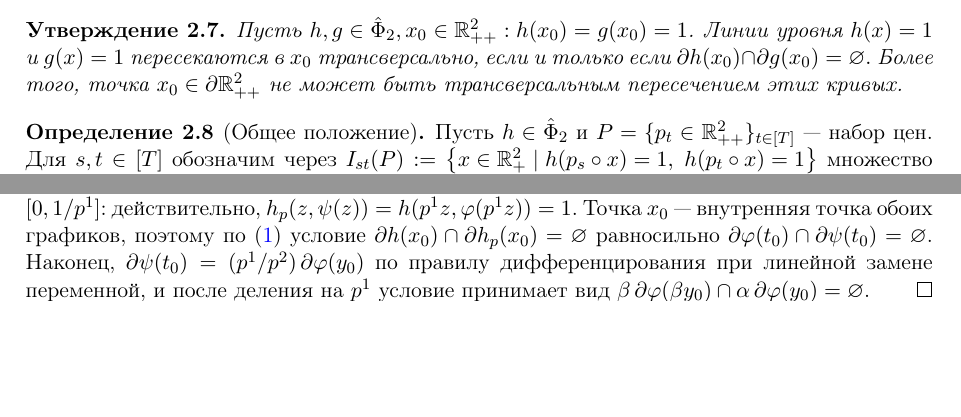
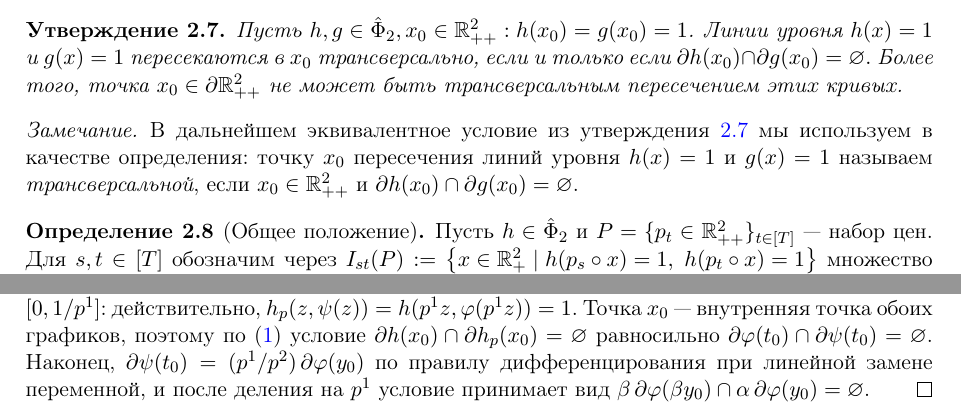
Before and after one commit to HoiAlice/neo-tiling, a LaTeX document (latex/notes.tex): two parts of pages 3 and 9 of 10 before the commit and two parts of pages 3 and 10 of 11 after it, joined at a grey line, cut so that both start at the same text, the shorter picture padded with empty space. Compiled offline with pdfLaTeX.

Commit message:
remark on tranversality definition

```diff
--- a/latex/notes.tex
+++ b/latex/notes.tex
@@ -169,6 +169,10 @@ $v_1+\dots+v_k=0$, $v_i\in N_{A_i}(x_{0})$, следует $v_1=\dots=v_k=0$.
 \begin{proposition}\label{prop:transversal} Пусть $h,g\in\hat{\Phi}_{2},x_{0}\in\Rpp:h(x_{0})=g(x_{0})=1$. Линии уровня $h(x)=1$ и $g(x)=1$ пересекаются в $x_{0}$ трансверсально, если и только если $\partial h(x_{0})\cap\partial g(x_{0}) = \varnothing.$
 Более того, точка $x_{0}\in\partial\Rpp$ не может быть трансверсальным пересечением этих кривых.
 \end{proposition}
+
+\begin{remark}
+В дальнейшем эквивалентное условие из утверждения~\ref{prop:transversal} мы используем в качестве определения: точку $x_0$ пересечения линий уровня $h(x)=1$ и $g(x)=1$ называем \emph{трансверсальной}, если $x_0\in\Rpp$ и $\partial h(x_0)\cap\partial g(x_0)=\varnothing$.
+\end{remark}
 
 \begin{definition}[Общее положение]\label{def:general-position}
     Пусть $h\in\hat\Phi_{2}$ и $P=\{p_t\in\Rpp\}_{t\in[T]}$ --- набор цен. Для $s,t\in[T]$ обозначим через $I_{st}(P):=\set{x\in\Rp\mid h(p_s\circ x)=1,\ h(p_t\circ x)=1}$ множество точек пересечения линий уровня $h(p_s\circ x)=1$ и $h(p_t\circ x)=1$.
```
Also changed, not shown: latex/notes.pdf.
